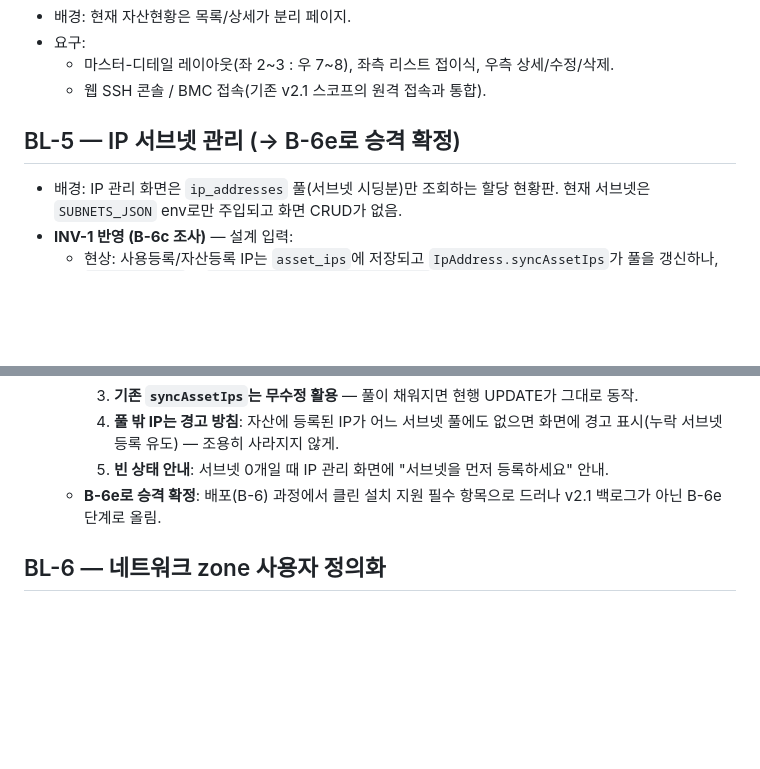
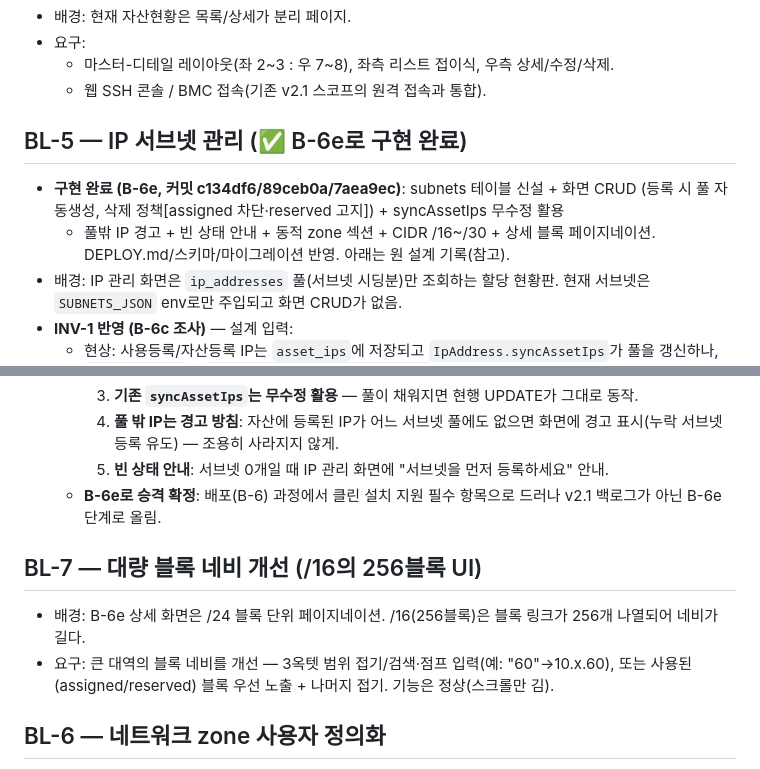
Before and after one commit to ByoungjunSeo/hpc_it_management, a Markdown page: v2/V2.1_BACKLOG.md, 2 parts joined by grey strips. GitHub-like rendering; blank space fills up the shorter version.

```diff
--- a/v2/V2.1_BACKLOG.md
+++ b/v2/V2.1_BACKLOG.md
@@ -39,8 +39,12 @@
   - 마스터-디테일 레이아웃(좌 2~3 : 우 7~8), 좌측 리스트 접이식, 우측 상세/수정/삭제.
   - 웹 SSH 콘솔 / BMC 접속(기존 v2.1 스코프의 원격 접속과 통합).
 
-## BL-5 — IP 서브넷 관리 (→ B-6e로 승격 확정)
+## BL-5 — IP 서브넷 관리 (✅ B-6e로 구현 완료)
 
+- **구현 완료 (B-6e, 커밋 c134df6/89ceb0a/7aea9ec)**: subnets 테이블 신설 + 화면 CRUD
+  (등록 시 풀 자동생성, 삭제 정책[assigned 차단·reserved 고지]) + syncAssetIps 무수정 활용
+  + 풀밖 IP 경고 + 빈 상태 안내 + 동적 zone 섹션 + CIDR /16~/30 + 상세 블록 페이지네이션.
+  DEPLOY.md/스키마/마이그레이션 반영. 아래는 원 설계 기록(참고).
 - 배경: IP 관리 화면은 `ip_addresses` 풀(서브넷 시딩분)만 조회하는 할당 현황판.
   현재 서브넷은 `SUBNETS_JSON` env로만 주입되고 화면 CRUD가 없음.
 - **INV-1 반영 (B-6c 조사)** — 설계 입력:
@@ -60,6 +64,13 @@
   - **B-6e로 승격 확정**: 배포(B-6) 과정에서 클린 설치 지원 필수 항목으로 드러나
     v2.1 백로그가 아닌 B-6e 단계로 올림.
 
+## BL-7 — 대량 블록 네비 개선 (/16의 256블록 UI)
+
+- 배경: B-6e 상세 화면은 /24 블록 단위 페이지네이션. /16(256블록)은 블록 링크가
+  256개 나열되어 네비가 길다.
+- 요구: 큰 대역의 블록 네비를 개선 — 3옥텟 범위 접기/검색·점프 입력(예: "60"→10.x.60),
+  또는 사용된(assigned/reserved) 블록 우선 노출 + 나머지 접기. 기능은 정상(스크롤만 김).
+
 ## BL-6 — 네트워크 zone 사용자 정의화
 
 - 배경: network_zone이 DB CHECK(`office`/`hpc`/`aidc`) + `appConfig.networkZones`로
```
Also changed, not shown: B3_PORTING_RESUME_GUIDE.md (+19 -0 lines), v2/DEPLOY.md (+8 -3 lines).
